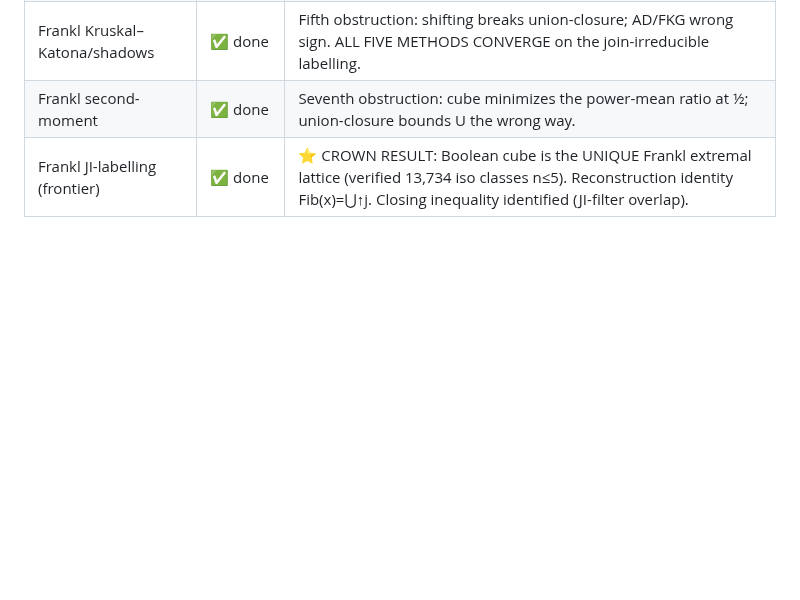
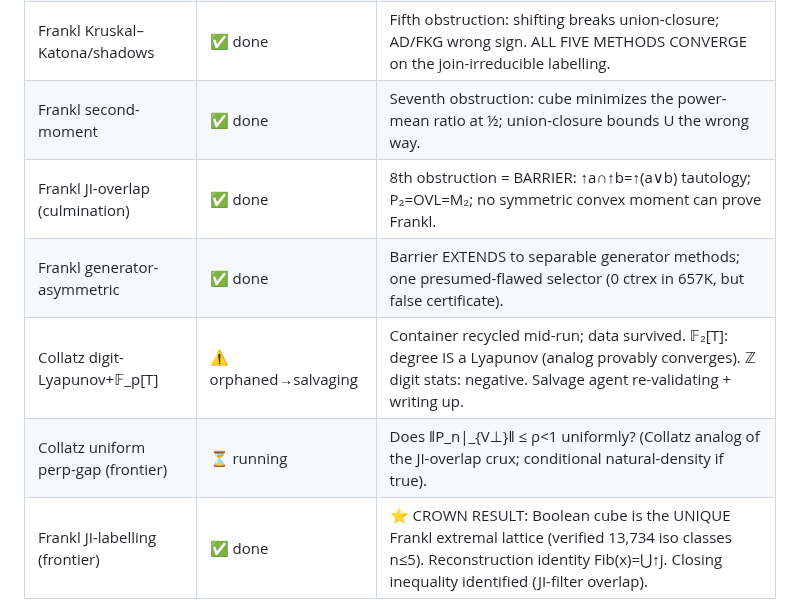
Before and after one commit to laoganpapi/wikiclaws, a Markdown page: math/PROGRESS.md, the part around the change. Drawn GitHub-style; blank space fills up the shorter version.

Commit message:
Tracker: salvage orphaned Collatz agent; launch perp-gap frontier
The digit-Lyapunov+F_p[T] agent was orphaned by a container recycle
mid-run; its data survived in git. F_2[T] branch: degree is a Lyapunov
(analog provably converges) -- isolates why integer Collatz is hard. Z
digit-statistic branch: expected negative. Relaunched a salvage agent to
re-validate and write the theory docs.

Also launched the Collatz uniform-perp-gap frontier attack (the analog of
the Frankl JI-overlap crux): is ||P_n|_{V_perp}|| <= rho < 1 uniformly?

https://claude.ai/code/session_01PaFxMrWGQvAmRJK7z6w5MU

```diff
--- a/math/PROGRESS.md
+++ b/math/PROGRESS.md
@@ -150,6 +150,10 @@ User chose to **widen network policy**, but arXiv still returns 403 this session
 | Frankl LP duality / Poonen | ✅ done | Sixth obstruction: correct dual = Reimer in multiplier form, degenerates on the cube; gap is exactly max-vs-mean (fails on 6 families). Surfaced the second-moment lever. |
 | Frankl Kruskal–Katona/shadows | ✅ done | Fifth obstruction: shifting breaks union-closure; AD/FKG wrong sign. ALL FIVE METHODS CONVERGE on the join-irreducible labelling. |
 | Frankl second-moment | ✅ done | Seventh obstruction: cube minimizes the power-mean ratio at ½; union-closure bounds U the wrong way. |
+| Frankl JI-overlap (culmination) | ✅ done | 8th obstruction = BARRIER: ↑a∩↑b=↑(a∨b) tautology; P₂=OVL=M₂; no symmetric convex moment can prove Frankl. |
+| Frankl generator-asymmetric | ✅ done | Barrier EXTENDS to separable generator methods; one presumed-flawed selector (0 ctrex in 657K, but false certificate). |
+| Collatz digit-Lyapunov+𝔽_p[T] | ⚠️ orphaned→salvaging | Container recycled mid-run; data survived. 𝔽₂[T]: degree IS a Lyapunov (analog provably converges). ℤ digit stats: negative. Salvage agent re-validating + writing up. |
+| Collatz uniform perp-gap (frontier) | ⏳ running | Does ‖P_n\|_{V⊥}‖ ≤ ρ<1 uniformly? (Collatz analog of the JI-overlap crux; conditional natural-density if true). |
 | Frankl JI-labelling (frontier) | ✅ done | ⭐ CROWN RESULT: Boolean cube is the UNIQUE Frankl extremal lattice (verified 13,734 iso classes n≤5). Reconstruction identity Fib(x)=⋃↑j. Closing inequality identified (JI-filter overlap). |
 
 ## ⭐ STRONGEST RESULT: Frankl structural reformulation (join_irreducible_labelling.md)
```
